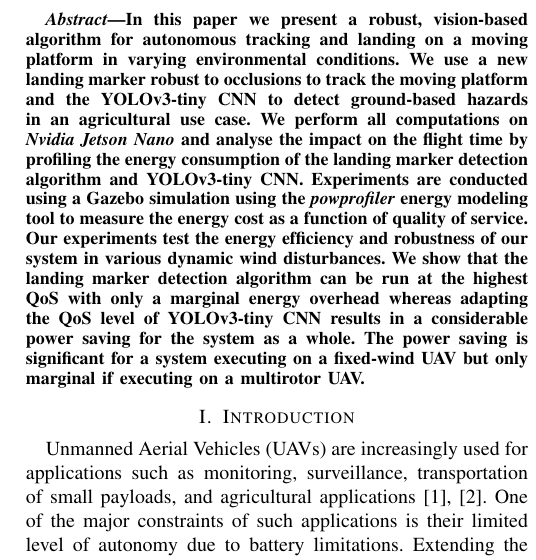
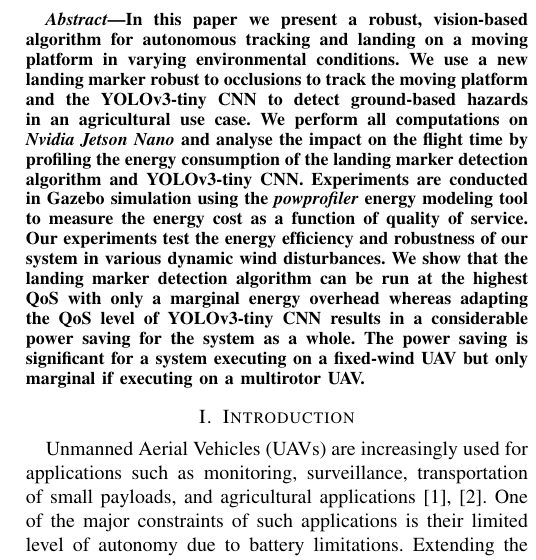
Before and after one commit to adamseew/irc-2020-2, a LaTeX paper (irc-2020-2.tex): part of one column of page 1 of 9, cut so that both start at the same text. Compiled offline with pdfLaTeX.

Commit message:
Minor change in abstract

```diff
--- a/irc-2020-2.tex
+++ b/irc-2020-2.tex
@@ -385,7 +385,7 @@ platform and the YOLOv3-tiny CNN to detect ground-based hazards in an agricultur
 perform all computations on \emph{Nvidia Jetson Nano} and analyse %we attempt to
 the impact on the flight time by profiling the energy consumption of the
 landing marker detection algorithm and YOLOv3-tiny CNN. %We conduct
-Experiments are conducted using a Gazebo simulation using the \emph{powprofiler} energy
+Experiments are conducted in Gazebo simulation using the \emph{powprofiler} energy
 modeling tool to measure the energy cost as a function of quality of service. %for autonomous
 %tracking and landing.
 Our experiments test the energy efficiency and
```
